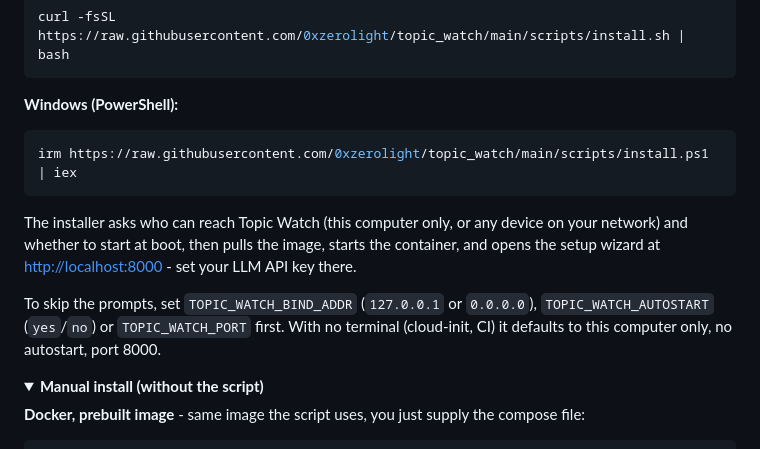
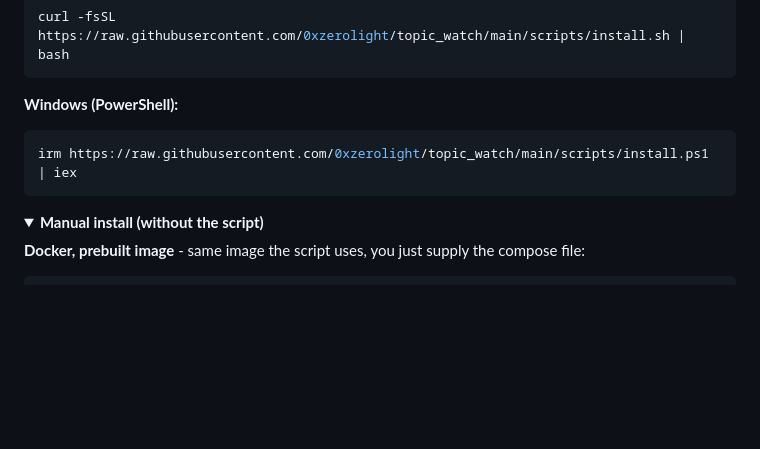
Before and after one commit to 0xzerolight/topic_watch, a Markdown page: README.md, the part around the change. Rendered like a GitHub page; folded sections open; blank space fills up the shorter version.

Commit message:
docs: modify README.md

````diff
--- a/README.md
+++ b/README.md
@@ -47,10 +47,6 @@ curl -fsSL https://raw.githubusercontent.com/0xzerolight/topic_watch/main/script
 ```powershell
 irm https://raw.githubusercontent.com/0xzerolight/topic_watch/main/scripts/install.ps1 | iex
 ```
-
-The installer asks who can reach Topic Watch (this computer only, or any device on your network) and whether to start at boot, then pulls the image, starts the container, and opens the setup wizard at [http://localhost:8000](http://localhost:8000) - set your LLM API key there.
-
-To skip the prompts, set `TOPIC_WATCH_BIND_ADDR` (`127.0.0.1` or `0.0.0.0`), `TOPIC_WATCH_AUTOSTART` (`yes`/`no`) or `TOPIC_WATCH_PORT` first. With no terminal (cloud-init, CI) it defaults to this computer only, no autostart, port 8000.
 
 <details>
 <summary><strong>Manual install (without the script)</strong></summary>
````
